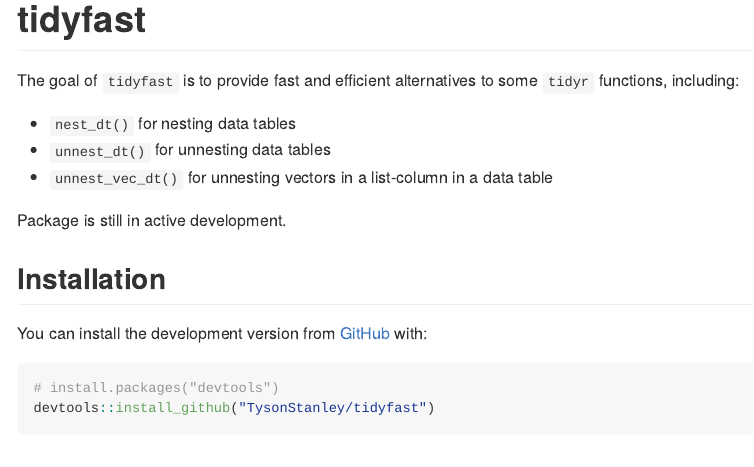
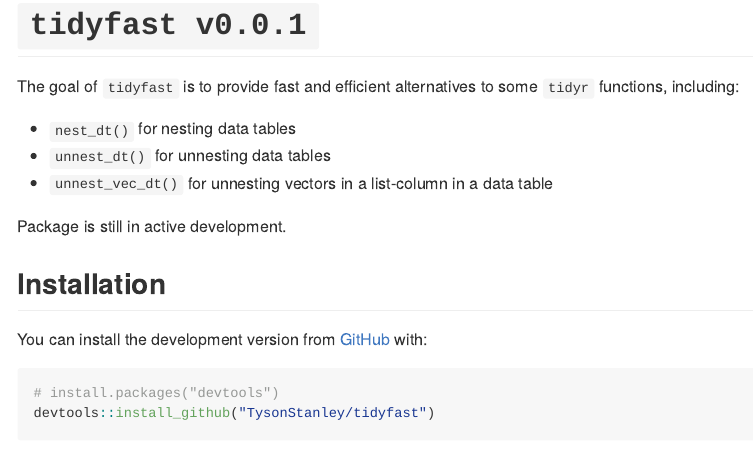
Before and after one commit to TysonStanley/tidyfast, an R Markdown document (README.Rmd): the page in a window 1100 px wide, from its top. The pictures show the output file README.md that the author committed with the source, drawn offline in the style of GitHub.

Commit message:
updated readme

````diff
--- a/README.Rmd
+++ b/README.Rmd
@@ -13,7 +13,7 @@
 )
 ```
 
-# tidyfast
+# `tidyfast v0.0.1`
 
 <!-- badges: start -->
 <!-- badges: end -->
````
Also changed, not shown: README.md.
